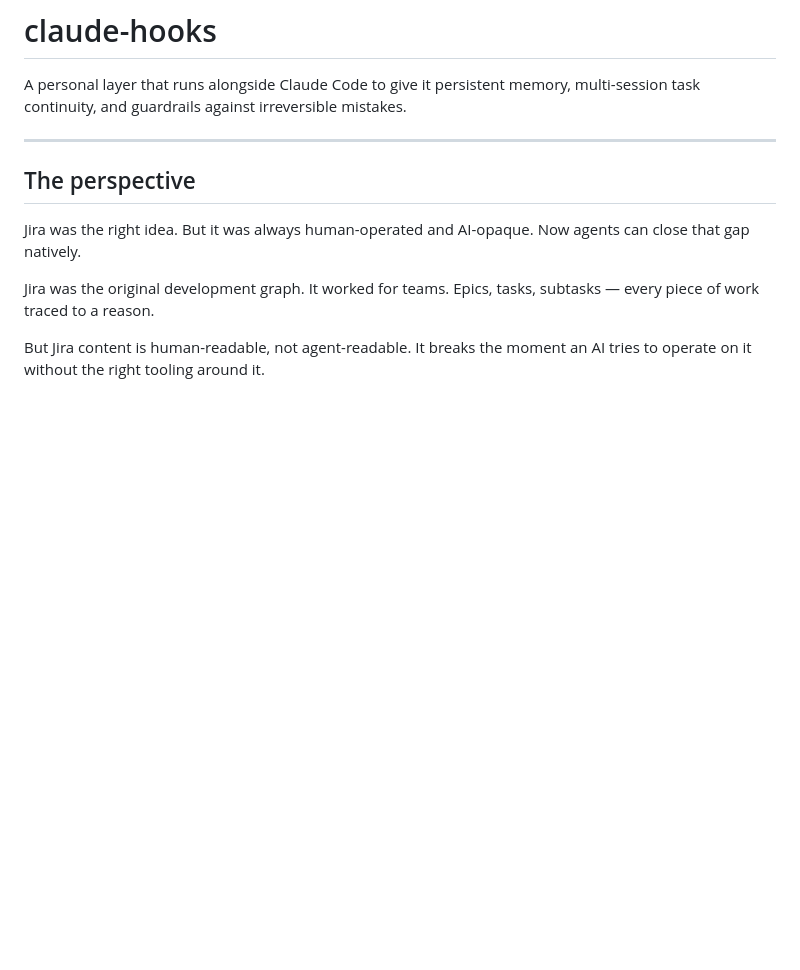
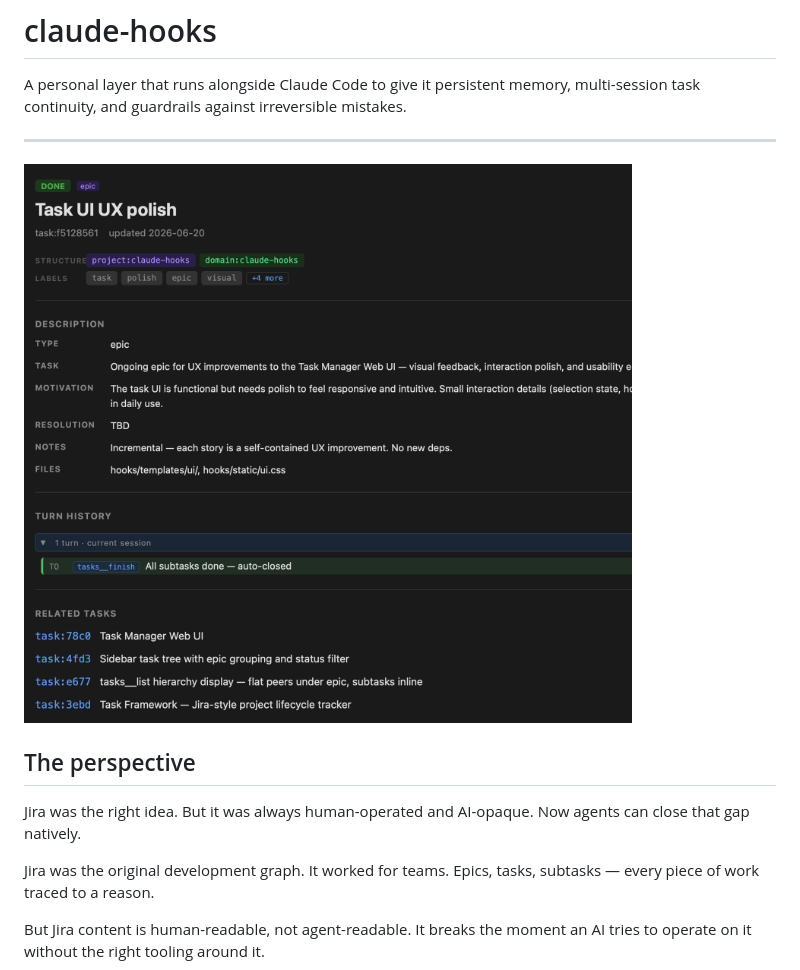
Before and after one commit to debaditya-mohankudo/Lite-Task-Framework-w-Claude-hooks, a Markdown page: README.md, the part around the change. Rendered like a GitHub page; pictures changed too: image.png (added); blank space fills up the shorter version.

Commit message:
updae

```diff
--- a/README.md
+++ b/README.md
@@ -5,7 +5,7 @@
 A personal layer that runs alongside Claude Code to give it persistent memory, multi-session task continuity, and guardrails against irreversible mistakes.
 
 ---
-
+![alt text](image.png)
 ## The perspective
 
 Jira was the right idea. But it was always human-operated and AI-opaque. Now agents can close that gap natively.
```
